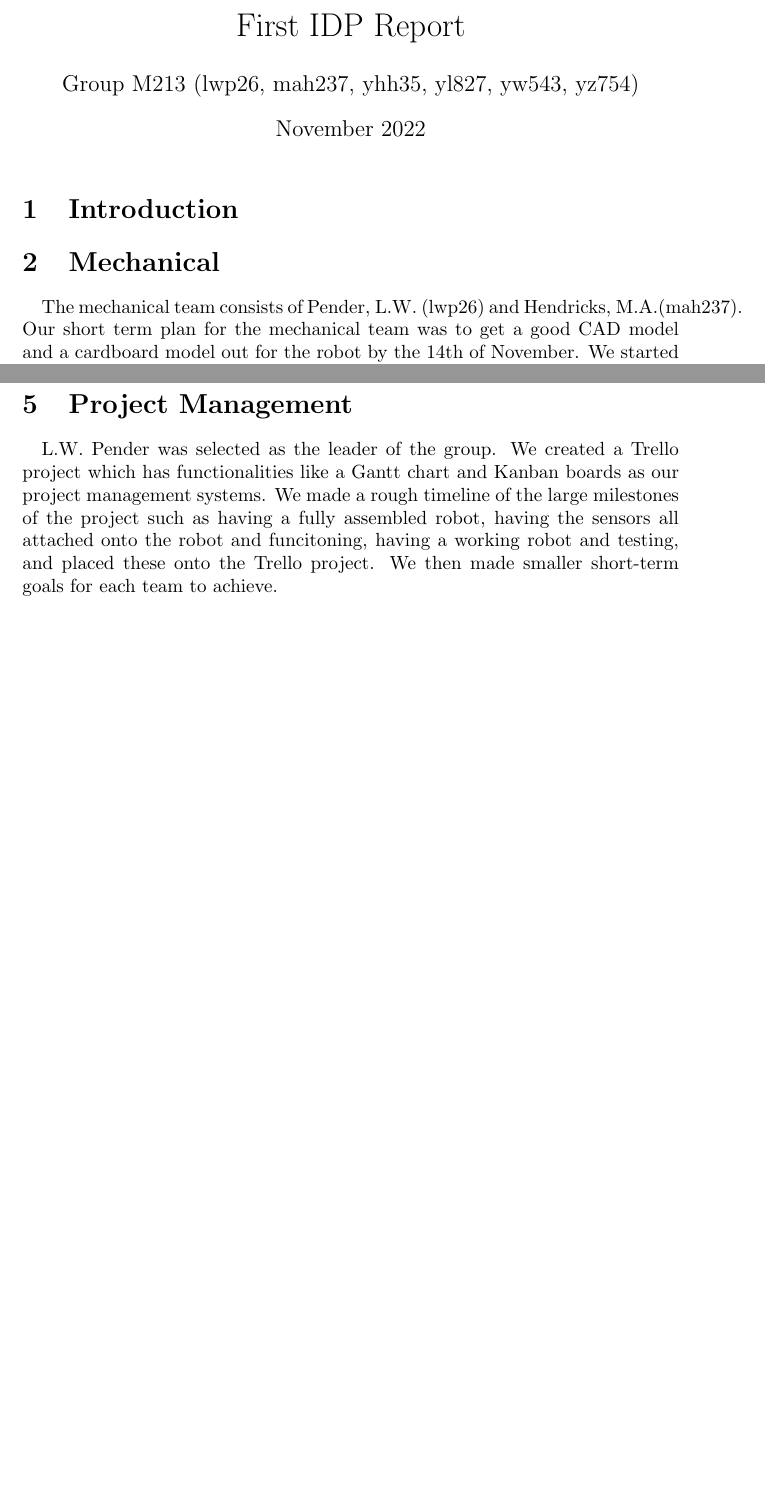
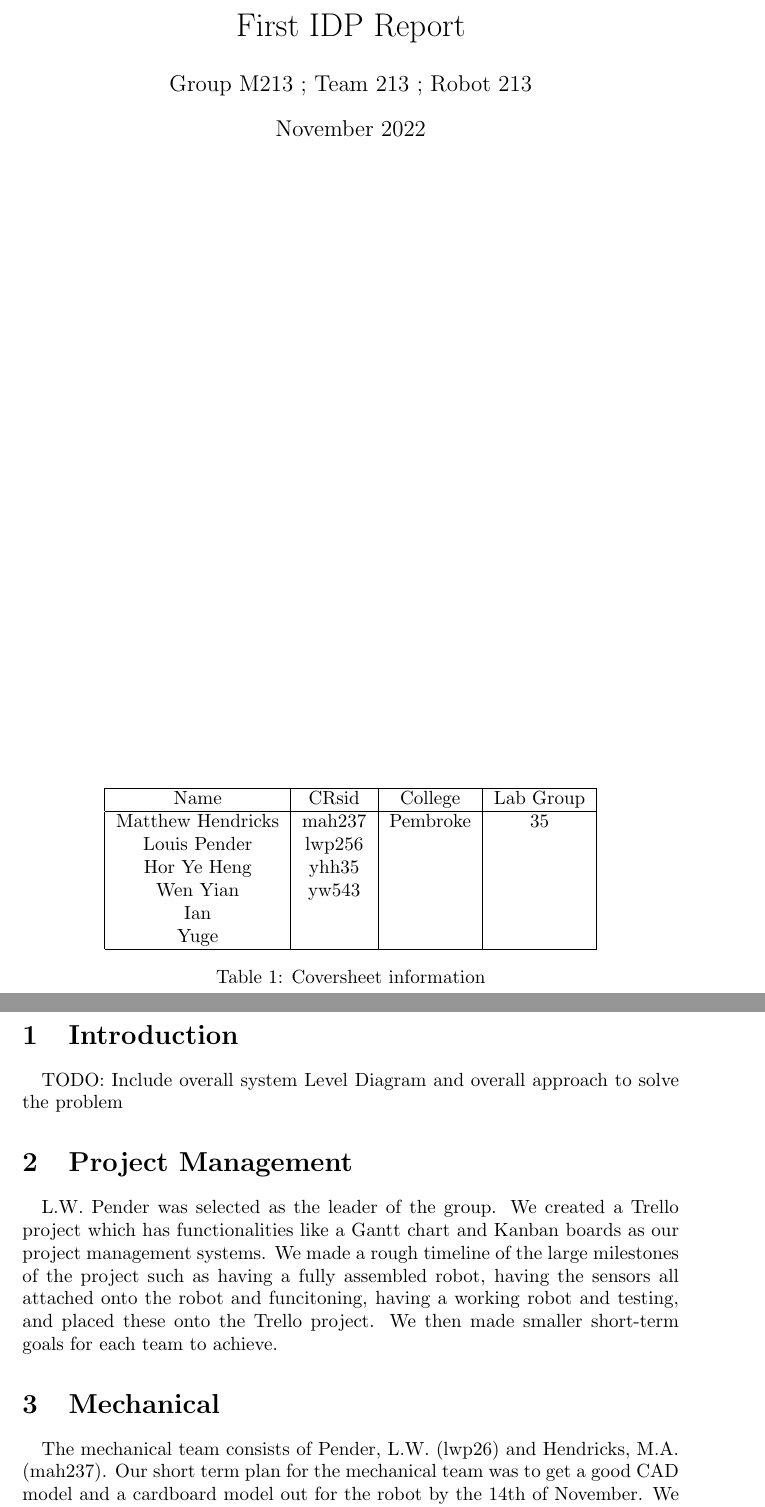
Before and after one commit to lpender3672/IDP_M213, a LaTeX document (reports/First_Report_M213.tex): two parts of pages 1 and 2 of 2 before the commit and two parts of pages 1 and 2 of 3 after it, joined at a grey line, cut so that both start at the same text, the shorter picture padded with empty space. Compiled offline with pdfLaTeX.

Commit message:
Overall structure of report

```diff
--- a/reports/First_Report_M213.tex
+++ b/reports/First_Report_M213.tex
@@ -1,11 +1,30 @@
 \documentclass{article}
 \usepackage[utf8]{inputenc}
+\usepackage{graphicx}
+\usepackage{cleveref}
 
 \title{First IDP Report}
-\author{Group M213 (lwp26, mah237, yhh35, yl827, yw543, yz754)}
+\author{Group M213 ; Team 213 ; Robot 213}
 \date{November 2022}
-\newpage
+
 \begin{document}
 
 \maketitle
 
+% TODO: Please fill in your details in the table below
+
+\begin{table}[]
+    \centering
+    \begin{tabular}{|c|c|c|c|}
+        \hline
+        Name &  CRsid & College & Lab Group \\
+        \hline
+        Matthew Hendricks & mah237 & Pembroke & 35 \\
+        Louis Pender & lwp256 & & \\
+        Hor Ye Heng & yhh35 & & \\
+        Wen Yian & yw543 & & \\
+        Ian & & & \\
+        Yuge & & & \\
+        \hline
+    \end{tabular}
+    \caption{Coversheet information}
@@ -12,7 +37,12 @@
 \section{Introduction}
+\quad TODO: Include overall system Level Diagram and overall approach to solve the problem
+
+
+\section{Project Management}
+\quad L.W. Pender was selected as the leader of the group. We created a Trello project which has functionalities like a Gantt chart and Kanban boards as our project management systems. We made a rough timeline of the large milestones of the project such as having a fully assembled robot, having the sensors all attached onto the robot and funcitoning, having a working robot and testing, and placed these onto the Trello project. We then made smaller short-term goals for each team to achieve.
 
 \section{Mechanical}
-\quad The mechanical team consists of Pender, L.W. (lwp26) and Hendricks, M.A.(mah237). Our short term plan for the mechanical team was to get a good CAD model and a cardboard model out for the robot by the 14th of November. We started off by making some design decisions.
+\quad The mechanical team consists of Pender, L.W. (lwp26) and Hendricks, M.A. (mah237). Our short term plan for the mechanical team was to get a good CAD model and a cardboard model out for the robot by the 14th of November. We started off by making some design decisions.
 
 \subsection{Drive System}
 \quad \quad We initially considered a few drive systems for the robot, namely a 3-wheeled differential drive system, a 4-wheeled tank drive system, making our ownn Mecanum wheels and a simple 2-wheeled system.
@@ -35,7 +70,7 @@ The chassis design for the prototype has been designed to be very modular, we ha
 \section{Software}
 
 
-\section{Project Management}
-\quad L.W. Pender was selected as the leader of the group. We created a Trello project which has functionalities like a Gantt chart and Kanban boards as our project management systems. We made a rough timeline of the large milestones of the project such as having a fully assembled robot, having the sensors all attached onto the robot and funcitoning, having a working robot and testing, and placed these onto the Trello project. We then made smaller short-term goals for each team to achieve.
+\section{Appendix}
+% Please put all of your image documents in the asset folder and place all of your figures here. TQ
 
 \end{document}
```
Also changed, not shown: reports/assets/Cardboard_model.jpg (added), reports/First_Report_M213.tex (11 more changed lines).
